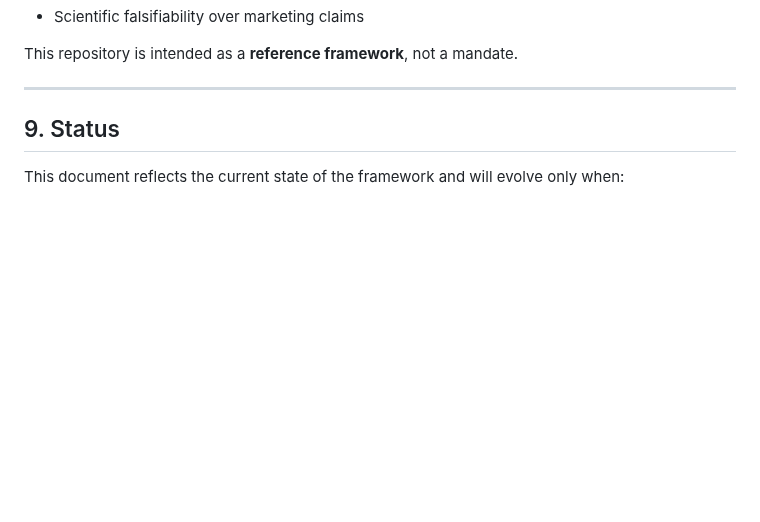
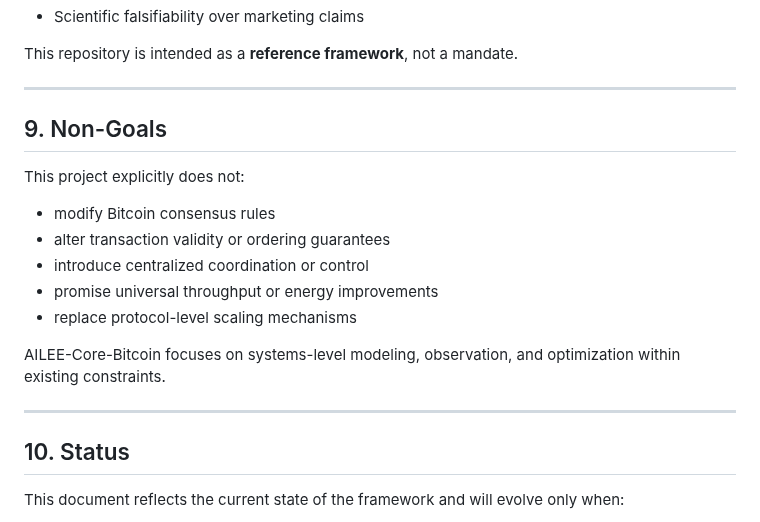
Before and after one commit to dfeen87/AILEE-Protocol-Core-For-Bitcoin, a Markdown page: docs/verification.md, the part around the change. GitHub-like rendering; blank space fills up the shorter version.

```diff
--- a/docs/verification.md
+++ b/docs/verification.md
@@ -148,7 +148,21 @@ This repository is intended as a **reference framework**, not a mandate.
 
 ---
 
-## 9. Status
+## 9. Non-Goals
+
+This project explicitly does not:
+- modify Bitcoin consensus rules
+- alter transaction validity or ordering guarantees
+- introduce centralized coordination or control
+- promise universal throughput or energy improvements
+- replace protocol-level scaling mechanisms
+
+AILEE-Core-Bitcoin focuses on systems-level modeling,
+observation, and optimization within existing constraints.
+
+---
+
+## 10. Status
 
 This document reflects the current state of the framework and will evolve only when:
 - New measurable claims are introduced
```
